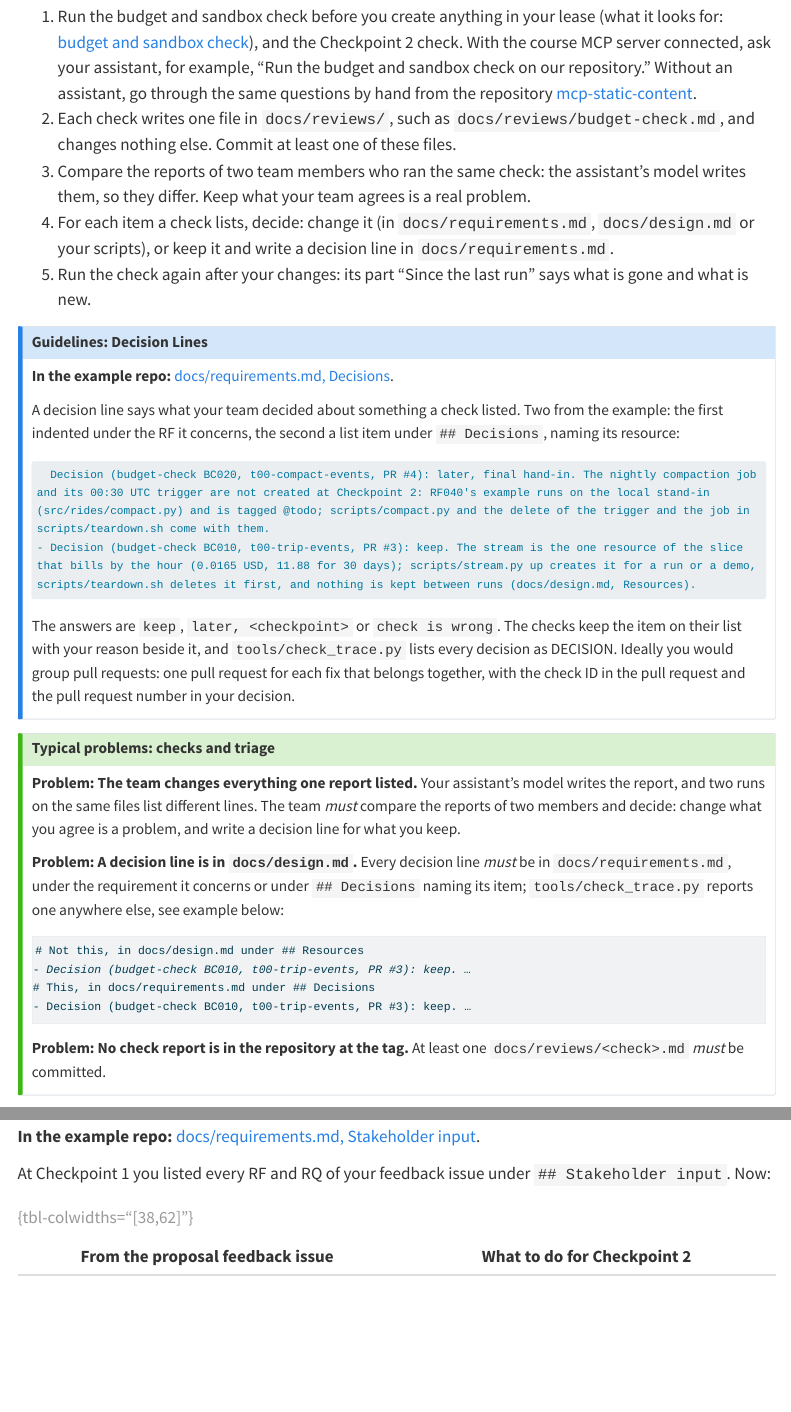
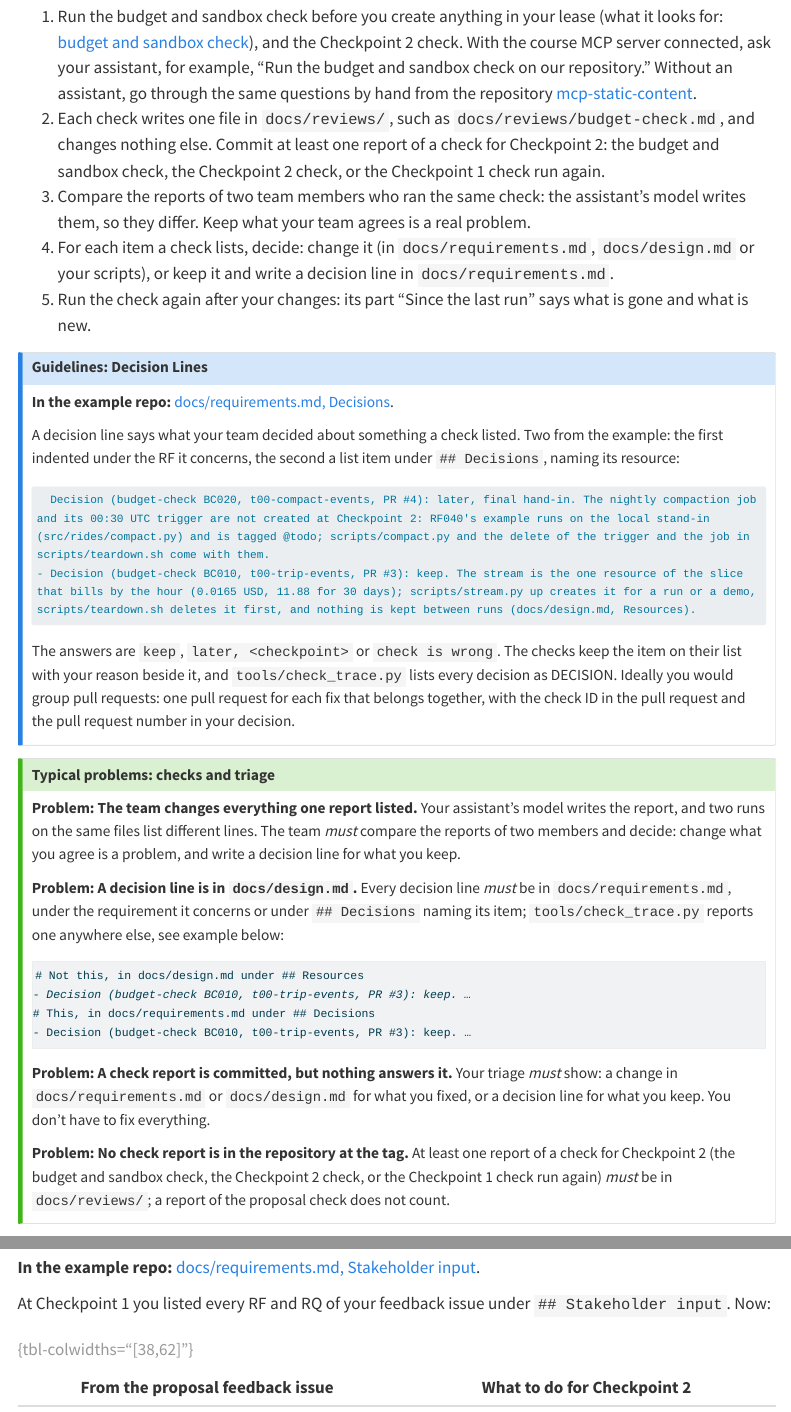
Before and after one commit to cpsc436c-2026w1/lecture-reviews, a Quarto document (project-checkpoint2.qmd): the page in a window 1100 px wide, from 2830 px down, and a second part further down, joined at a grey line. Rendered offline with R 4.5, knitr and Pandoc in place of Quarto, with nearby package versions; menus at the side of the page are left out; long lines of code are wrapped.

Commit message:
checkpoint 2: a Problem for a report nobody answered; which reports count

````diff
--- a/project-checkpoint2.qmd
+++ b/project-checkpoint2.qmd
@@ -114,7 +114,8 @@ and the decision lines in [docs/requirements.md](https://github.com/cpsc436c-202
    connected, ask your assistant, for example, "Run the budget and sandbox check on our repository." Without an
    assistant, go through the same questions by hand from the repository [mcp-static-content](https://github.students.cs.ubc.ca/CPSC436C-2026W-T1/mcp-static-content).
 2. Each check writes one file in `docs/reviews/`, such as `docs/reviews/budget-check.md`, and changes nothing else.
-   Commit at least one of these files.
+   Commit at least one report of a check for Checkpoint 2: the budget and sandbox check, the Checkpoint 2 check, or
+   the Checkpoint 1 check run again.
 3. Compare the reports of two team members who ran the same check: the assistant's model writes them, so they
    differ. Keep what your team agrees is a real problem.
 4. For each item a check lists, decide: change it (in `docs/requirements.md`, `docs/design.md` or your scripts), or
@@ -154,8 +155,13 @@ example below:
 - Decision (budget-check BC010, t00-trip-events, PR #3): keep. …</code></pre>
 ```
 
-**Problem: No check report is in the repository at the tag.** At least one `docs/reviews/<check>.md` *must* be
-committed.
+**Problem: A check report is committed, but nothing answers it.** Your triage *must* show: a change in
+`docs/requirements.md` or `docs/design.md` for what you fixed, or a decision line for what you keep. You don't have
+to fix everything.
+
+**Problem: No check report is in the repository at the tag.** At least one report of a check for Checkpoint 2 (the
+budget and sandbox check, the Checkpoint 2 check, or the Checkpoint 1 check run again) *must* be in `docs/reviews/`;
+a report of the proposal check does not count.
 :::
 
 ### Requests (RQ) and constraints (RF) {#feedback}
````
Also changed, not shown: docs/search.json, 2 other files.
